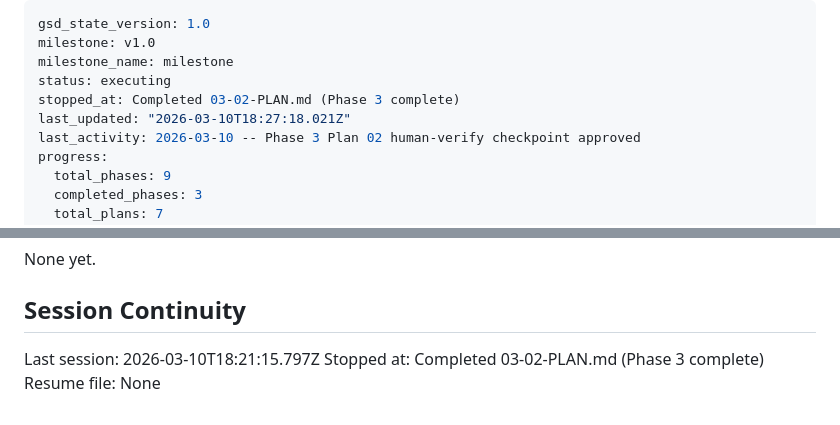
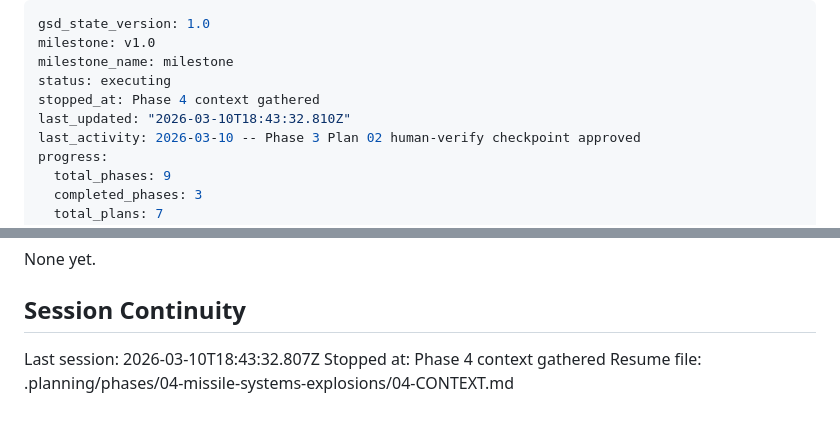
Before and after one commit to mmeinen/mmeinen.github.io, a Markdown page: .planning/STATE.md, 2 parts joined by grey strips. Rendered like a GitHub page.

Commit message:
docs(state): record phase 4 context session
Co-Authored-By: Claude Opus 4.6 <noreply@anthropic.com>

```diff
--- a/.planning/STATE.md
+++ b/.planning/STATE.md
@@ -3,8 +3,8 @@ gsd_state_version: 1.0
 milestone: v1.0
 milestone_name: milestone
 status: executing
-stopped_at: Completed 03-02-PLAN.md (Phase 3 complete)
-last_updated: "2026-03-10T18:27:18.021Z"
+stopped_at: Phase 4 context gathered
+last_updated: "2026-03-10T18:43:32.810Z"
 last_activity: 2026-03-10 -- Phase 3 Plan 02 human-verify checkpoint approved
 progress:
   total_phases: 9
@@ -114,6 +114,6 @@ None yet.
 
 ## Session Continuity
 
-Last session: 2026-03-10T18:21:15.797Z
-Stopped at: Completed 03-02-PLAN.md (Phase 3 complete)
-Resume file: None
+Last session: 2026-03-10T18:43:32.807Z
+Stopped at: Phase 4 context gathered
+Resume file: .planning/phases/04-missile-systems-explosions/04-CONTEXT.md
```
